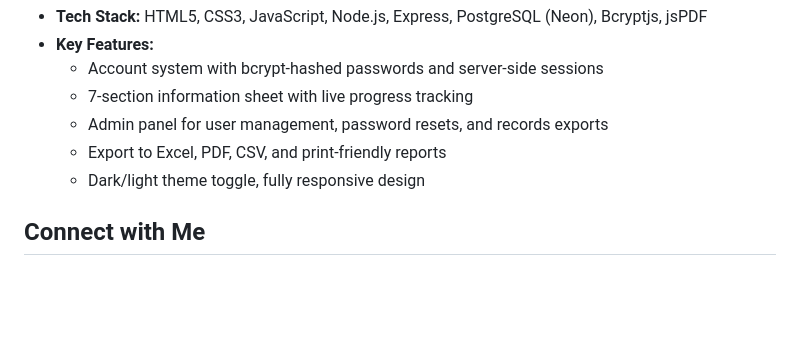
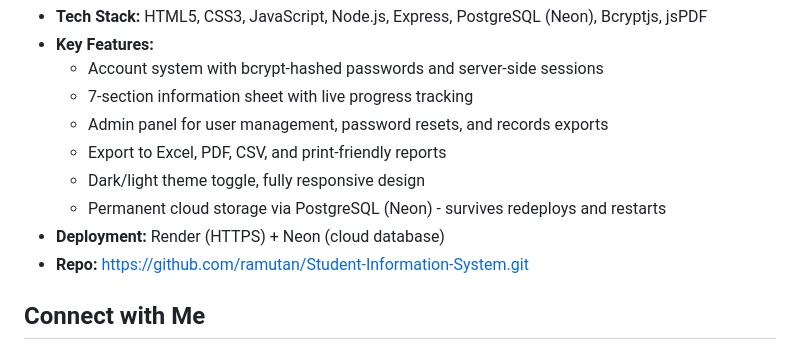
Before and after one commit to ramutan/My-Portfolio, a Markdown page: README.md, the part around the change. GitHub-like rendering; blank space fills up the shorter version.

Commit message:
added project 3

```diff
--- a/README.md
+++ b/README.md
@@ -53,6 +53,9 @@ A full-stack web application that digitizes the General Student Personal Informa
     - Admin panel for user management, password resets, and records exports
     - Export to Excel, PDF, CSV, and print-friendly reports
     - Dark/light theme toggle, fully responsive design
+    - Permanent cloud storage via PostgreSQL (Neon) - survives redeploys and restarts
+- **Deployment:** Render (HTTPS) + Neon (cloud database)
+- **Repo:** https://github.com/ramutan/Student-Information-System.git
 
 
 
```
